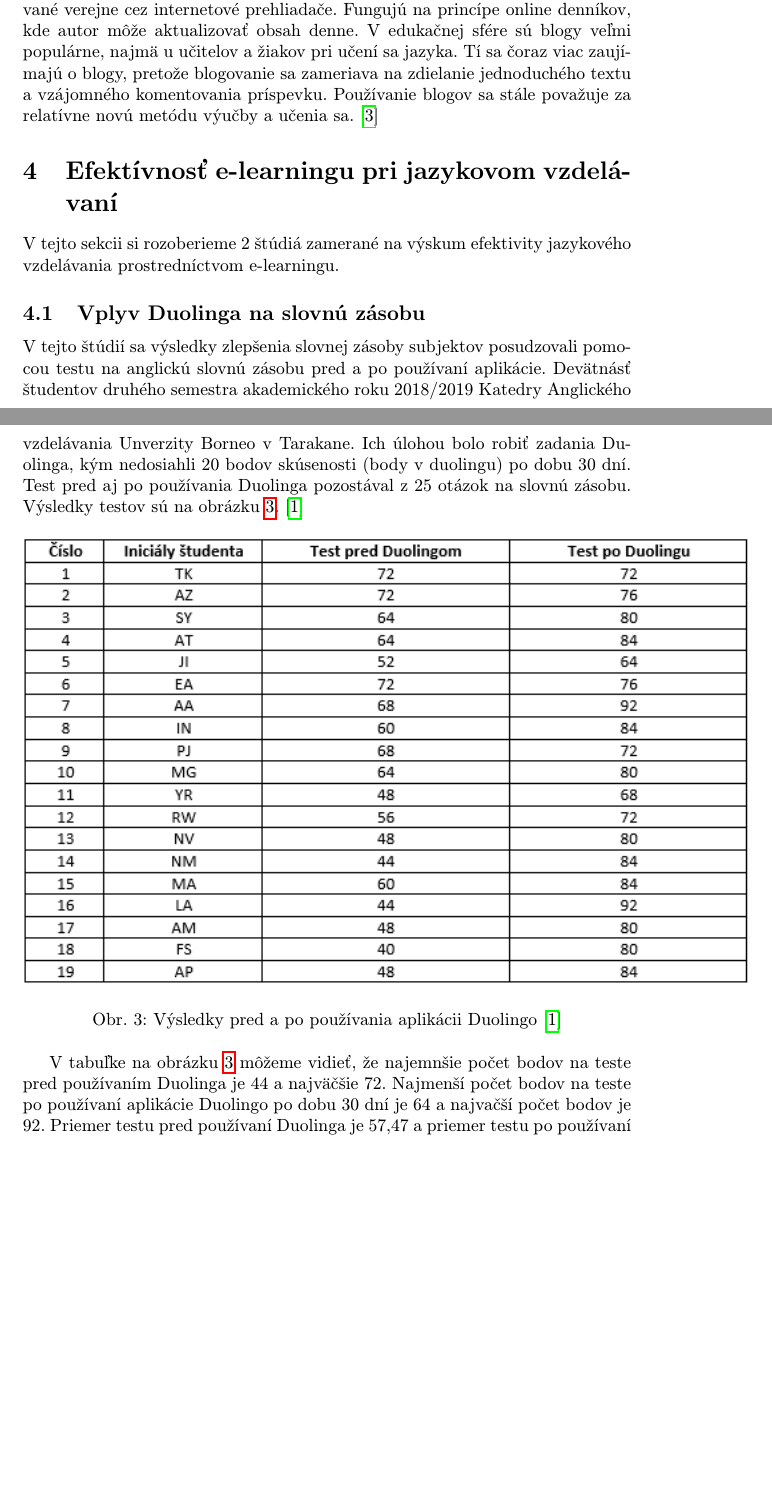
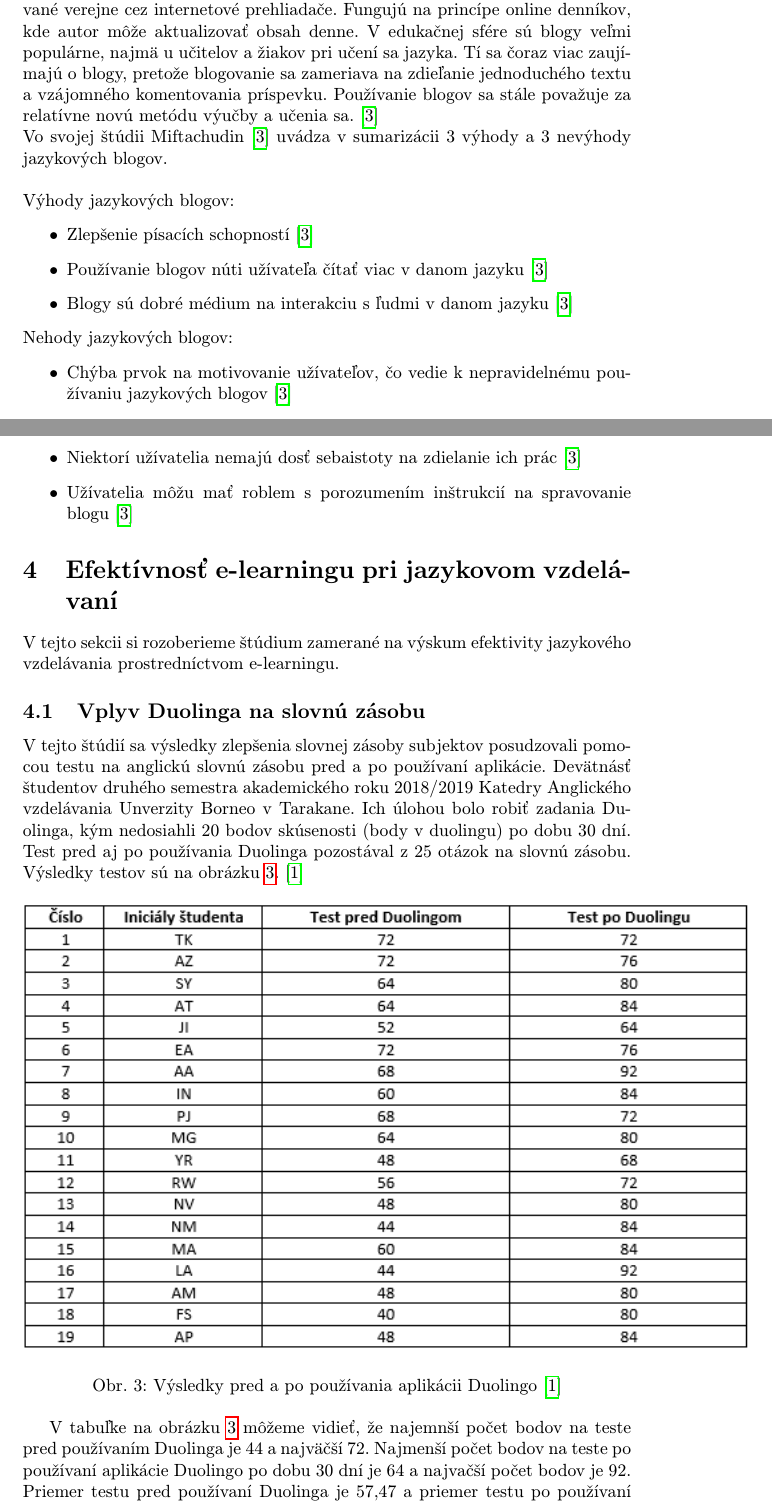
Before and after one commit to RichardSzarka/Semestralna_praca_MIP, a LaTeX paper (clanok-MIP.tex): two parts of pages 5 and 6 of 7, joined at a grey line, cut so that both start at the same text, the shorter picture padded with empty space. Compiled offline with pdfLaTeX.

Commit message:
písanie vyhod a nevýhod blogov

```diff
--- a/clanok-MIP.tex
+++ b/clanok-MIP.tex
@@ -128,10 +128,27 @@
 \end{itemize}
 
 \subsection{Jazykové blogy} %3.4
-Blogy a weblogy sú ľuďom známe už od vzniku svetovej počítačovej siete. Blogy sú online priestory na písanie, ktoré môžu byť upravené v okamihu a publikované verejne cez internetové prehliadače. Fungujú na princípe online denníkov, kde autor môže aktualizovať obsah denne. V edukačnej sfére sú blogy veľmi  populárne, najmä u učitelov a žiakov pri učení sa jazyka. Tí sa čoraz viac zaujímajú o blogy, pretože blogovanie sa zameriava na zdielanie jednoduchého textu a vzájomného komentovania príspevku. Používanie blogov sa stále považuje za relatívne novú metódu výučby a učenia sa. \cite{blog-mif}
+
+Blogy a weblogy sú ľuďom známe už od vzniku svetovej počítačovej siete. Blogy sú online priestory na písanie, ktoré môžu byť upravené v okamihu a publikované verejne cez internetové prehliadače. Fungujú na princípe online denníkov, kde autor môže aktualizovať obsah denne. V edukačnej sfére sú blogy veľmi  populárne, najmä u učitelov a žiakov pri učení sa jazyka. Tí sa čoraz viac zaujímajú o blogy, pretože blogovanie sa zameriava na zdieľanie jednoduchého textu a vzájomného komentovania príspevku. Používanie blogov sa stále považuje za relatívne novú metódu výučby a učenia sa. \cite{blog-mif}\\
+Vo svojej štúdii Miftachudin \cite{blog-mif} uvádza v sumarizácii 3 výhody a 3 nevýhody jazykových blogov.\\
+\\
+Výhody jazykových blogov:
+\begin{itemize}
+\item Zlepšenie písacích schopností \cite{blog-mif}
+\item Používanie blogov núti užívateľa čítať viac v danom jazyku \cite{blog-mif}
+\item Blogy sú dobré médium na interakciu s ľudmi v danom jazyku \cite{blog-mif}
+\end{itemize}
+Nehody jazykových blogov:
+\begin{itemize}
+\item Chýba prvok na motivovanie užívateľov, čo vedie k nepravidelnému používaniu jazykových blogov \cite{blog-mif}
+\item Niektorí užívatelia nemajú dosť sebaistoty na zdielanie ich prác \cite{blog-mif}
+\item Užívatelia môžu mať roblem s porozumením inštrukcií na spravovanie blogu \cite{blog-mif}
+\end{itemize}
+
+
 
 \section{Efektívnosť e-learningu pri jazykovom vzdelávaní}
-V tejto sekcii si rozoberieme 2 štúdiá zamerané na výskum efektivity jazykového vzdelávania prostredníctvom e-learningu.
+V tejto sekcii si rozoberieme štúdium zamerané na výskum efektivity jazykového vzdelávania prostredníctvom e-learningu.
 
 \subsection{Vplyv Duolinga na slovnú zásobu}
 V tejto štúdií sa výsledky zlepšenia slovnej zásoby subjektov posudzovali pomocou testu na anglickú slovnú zásobu pred a po používaní aplikácie. Devätnásť študentov druhého semestra akademického roku 2018/2019 Katedry Anglického vzdelávania Unverzity Borneo v Tarakane. Ich úlohou bolo robiť zadania Duolinga, kým nedosiahli 20 bodov skúsenosti (body v duolingu) po dobu 30 dní. Test pred aj po používania Duolinga pozostával z 25 otázok na slovnú zásobu. Výsledky testov sú na obrázku \ref{duo-studium}. \cite{duolingo}
@@ -143,7 +160,8 @@
 \label{duo-studium}
 \end{figure}
 
-V tabuľke na obrázku \ref{duo-studium} môžeme vidieť, že najemnšie počet bodov na teste pred používaním Duolinga je 44 a najväčšie 72. Najmenší počet bodov na teste po používaní aplikácie  Duolingo po dobu 30 dní je 64 a najvačší počet bodov je 92. Priemer testu pred používaní Duolinga je 57,47 a priemer testu po používaní Duolinga je 79,15. Na základe týchto výsledkov vieme posúdiť, že Duolingo zlepšilo slovnú zásobu študentov. \cite{duolingo}
+V tabuľke na obrázku \ref{duo-studium} môžeme vidieť, že najemnší počet bodov na teste pred používaním Duolinga je 44 a najväčší 72. Najmenší počet bodov na teste po používaní aplikácie  Duolingo po dobu 30 dní je 64 a najvačší počet bodov je 92. Priemer testu pred používaní Duolinga je 57,47 a priemer testu po používaní Duolinga je 79,15. Na základe týchto výsledkov vieme posúdiť, že Duolingo zlepšilo slovnú zásobu študentov. \cite{duolingo}
+
 \section{Záver}
 
 \bibliography{zdroje_literatura}
```
Also changed, not shown: clanok-MIP.pdf.
